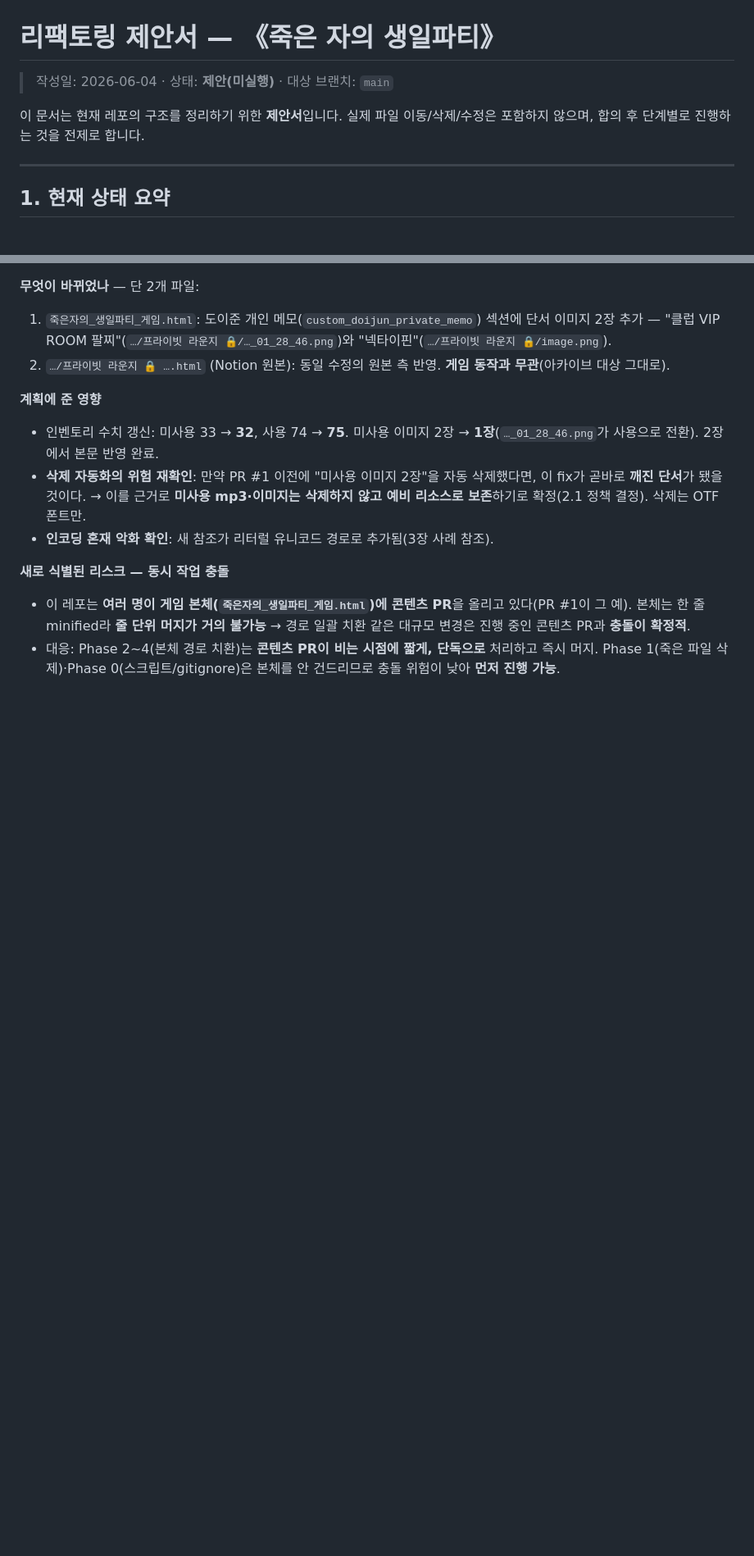
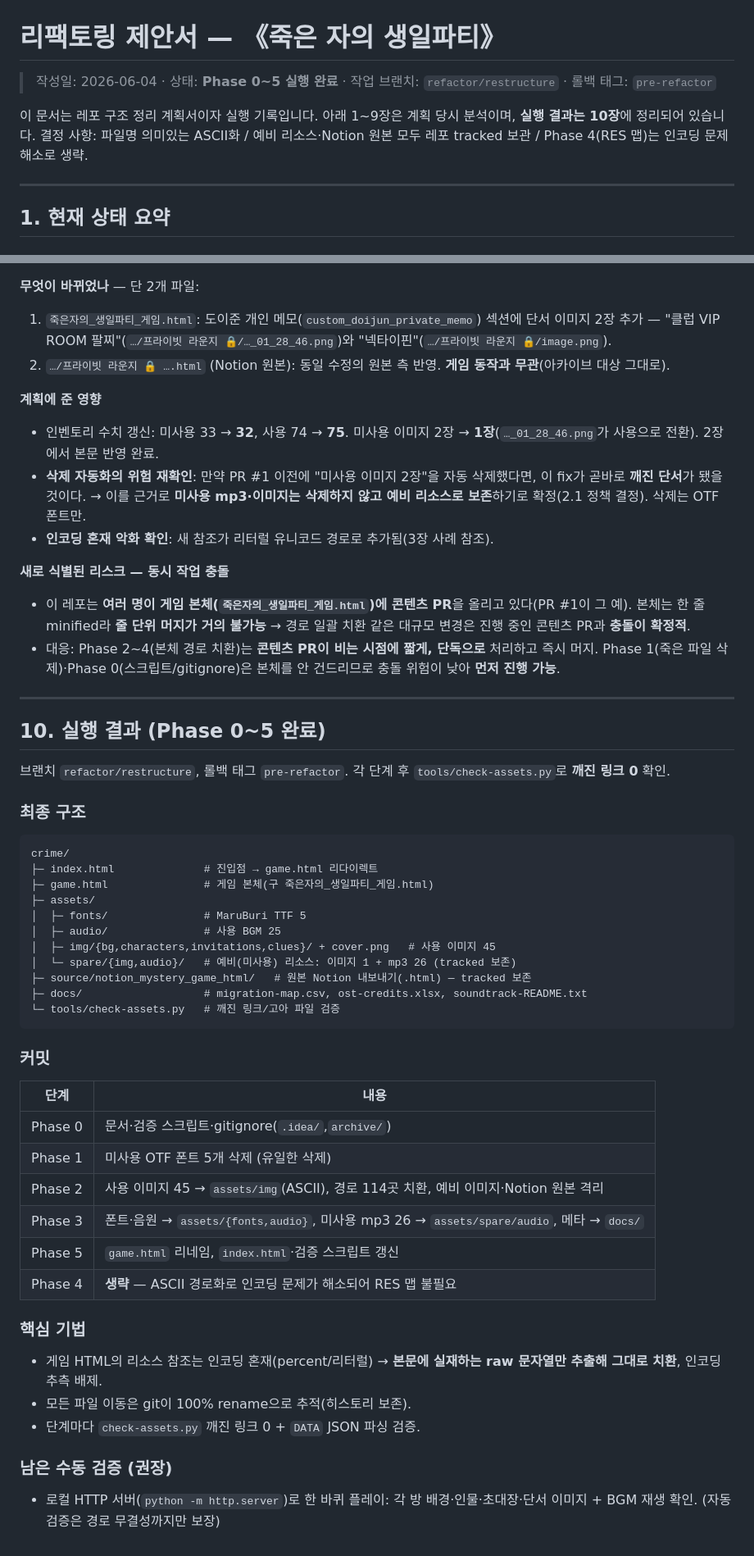
Before and after one commit to Hey0140/crime, a Markdown page: REFACTORING_PROPOSAL.md, 2 parts joined by grey strips. Shown at 82% size. GitHub-like rendering; blank space fills up the shorter version.

````diff
--- a/REFACTORING_PROPOSAL.md
+++ b/REFACTORING_PROPOSAL.md
@@ -1,8 +1,8 @@
 # 리팩토링 제안서 — 《죽은 자의 생일파티》
 
-> 작성일: 2026-06-04 · 상태: **제안(미실행)** · 대상 브랜치: `main`
+> 작성일: 2026-06-04 · 상태: **Phase 0~5 실행 완료** · 작업 브랜치: `refactor/restructure` · 롤백 태그: `pre-refactor`
 
-이 문서는 현재 레포의 구조를 정리하기 위한 **제안서**입니다. 실제 파일 이동/삭제/수정은 포함하지 않으며, 합의 후 단계별로 진행하는 것을 전제로 합니다.
+이 문서는 레포 구조 정리 계획서이자 실행 기록입니다. 아래 1~9장은 계획 당시 분석이며, **실행 결과는 10장**에 정리되어 있습니다. 결정 사항: 파일명 의미있는 ASCII화 / 예비 리소스·Notion 원본 모두 레포 tracked 보관 / Phase 4(RES 맵)는 인코딩 문제 해소로 생략.
 
 ---
 
@@ -258,3 +258,42 @@ pull한 변경(`95090fe` Merge / `ea5bdc9` `fix : 도이준 파일 수정`, auth
 **새로 식별된 리스크 — 동시 작업 충돌**
 - 이 레포는 **여러 명이 게임 본체(`죽은자의_생일파티_게임.html`)에 콘텐츠 PR**을 올리고 있다(PR #1이 그 예). 본체는 한 줄 minified라 **줄 단위 머지가 거의 불가능** → 경로 일괄 치환 같은 대규모 변경은 진행 중인 콘텐츠 PR과 **충돌이 확정적**.
 - 대응: Phase 2~4(본체 경로 치환)는 **콘텐츠 PR이 비는 시점에 짧게, 단독으로** 처리하고 즉시 머지. Phase 1(죽은 파일 삭제)·Phase 0(스크립트/gitignore)은 본체를 안 건드리므로 충돌 위험이 낮아 **먼저 진행 가능**.
+
+---
+
+## 10. 실행 결과 (Phase 0~5 완료)
+
+브랜치 `refactor/restructure`, 롤백 태그 `pre-refactor`. 각 단계 후 `tools/check-assets.py`로 **깨진 링크 0** 확인.
+
+### 최종 구조
+```
+crime/
+├─ index.html              # 진입점 → game.html 리다이렉트
+├─ game.html               # 게임 본체(구 죽은자의_생일파티_게임.html)
+├─ assets/
+│  ├─ fonts/               # MaruBuri TTF 5
+│  ├─ audio/               # 사용 BGM 25
+│  ├─ img/{bg,characters,invitations,clues}/ + cover.png   # 사용 이미지 45
+│  └─ spare/{img,audio}/   # 예비(미사용) 리소스: 이미지 1 + mp3 26 (tracked 보존)
+├─ source/notion_mystery_game_html/   # 원본 Notion 내보내기(.html) — tracked 보존
+├─ docs/                   # migration-map.csv, ost-credits.xlsx, soundtrack-README.txt
+└─ tools/check-assets.py   # 깨진 링크/고아 파일 검증
+```
+
+### 커밋
+| 단계 | 내용 |
+|---|---|
+| Phase 0 | 문서·검증 스크립트·gitignore(`.idea/`,`archive/`) |
+| Phase 1 | 미사용 OTF 폰트 5개 삭제 (유일한 삭제) |
+| Phase 2 | 사용 이미지 45 → `assets/img`(ASCII), 경로 114곳 치환, 예비 이미지·Notion 원본 격리 |
+| Phase 3 | 폰트·음원 → `assets/{fonts,audio}`, 미사용 mp3 26 → `assets/spare/audio`, 메타 → `docs/` |
+| Phase 5 | `game.html` 리네임, `index.html`·검증 스크립트 갱신 |
+| Phase 4 | **생략** — ASCII 경로화로 인코딩 문제가 해소되어 RES 맵 불필요 |
+
+### 핵심 기법
+- 게임 HTML의 리소스 참조는 인코딩 혼재(percent/리터럴) → **본문에 실재하는 raw 문자열만 추출해 그대로 치환**, 인코딩 추측 배제.
+- 모든 파일 이동은 git이 100% rename으로 추적(히스토리 보존).
+- 단계마다 `check-assets.py` 깨진 링크 0 + `DATA` JSON 파싱 검증.
+
+### 남은 수동 검증 (권장)
+- 로컬 HTTP 서버(`python -m http.server`)로 한 바퀴 플레이: 각 방 배경·인물·초대장·단서 이미지 + BGM 재생 확인. (자동 검증은 경로 무결성까지만 보장)
````
Also changed, not shown: CLAUDE.md (+14 -13 lines).
